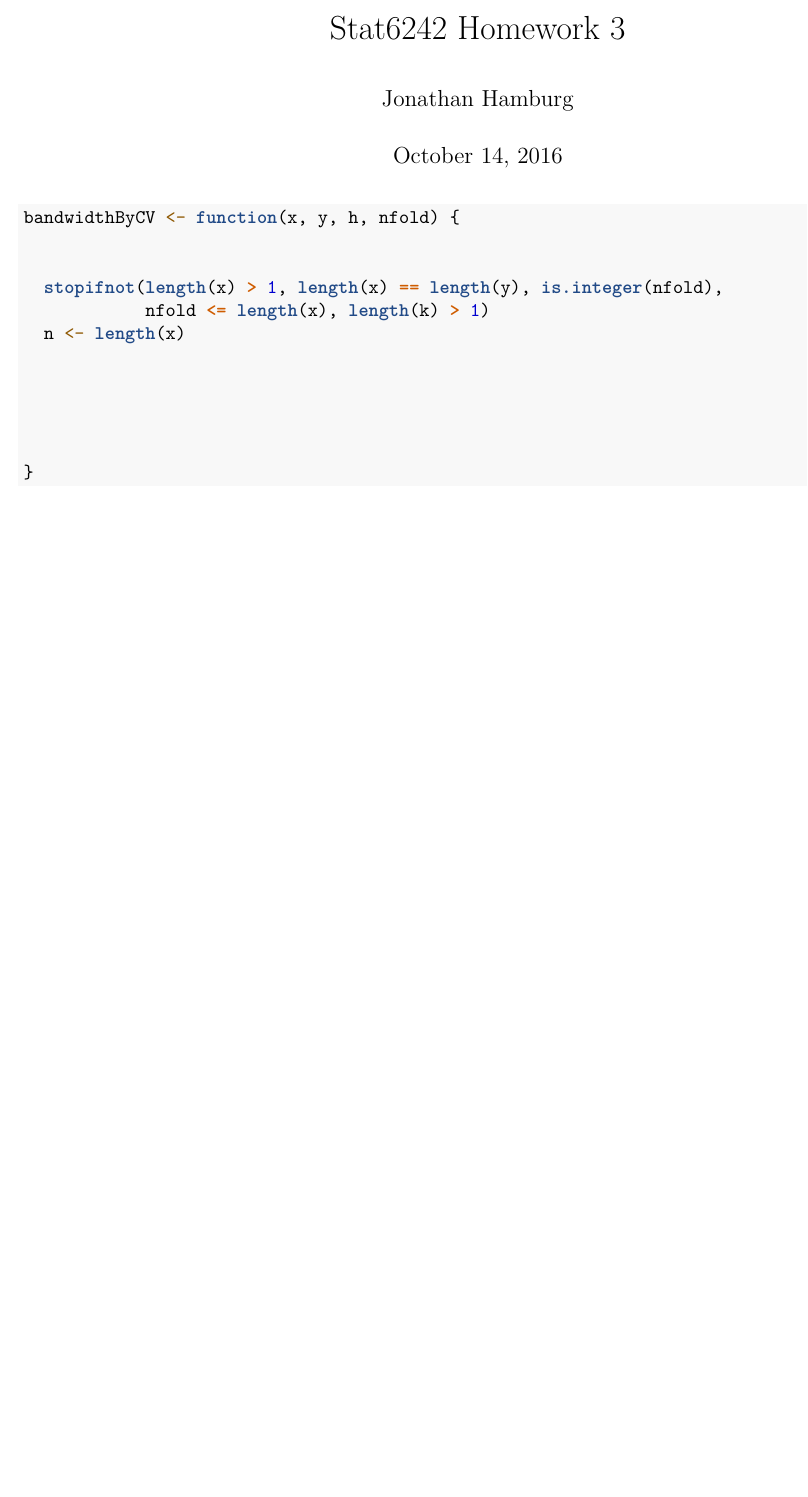
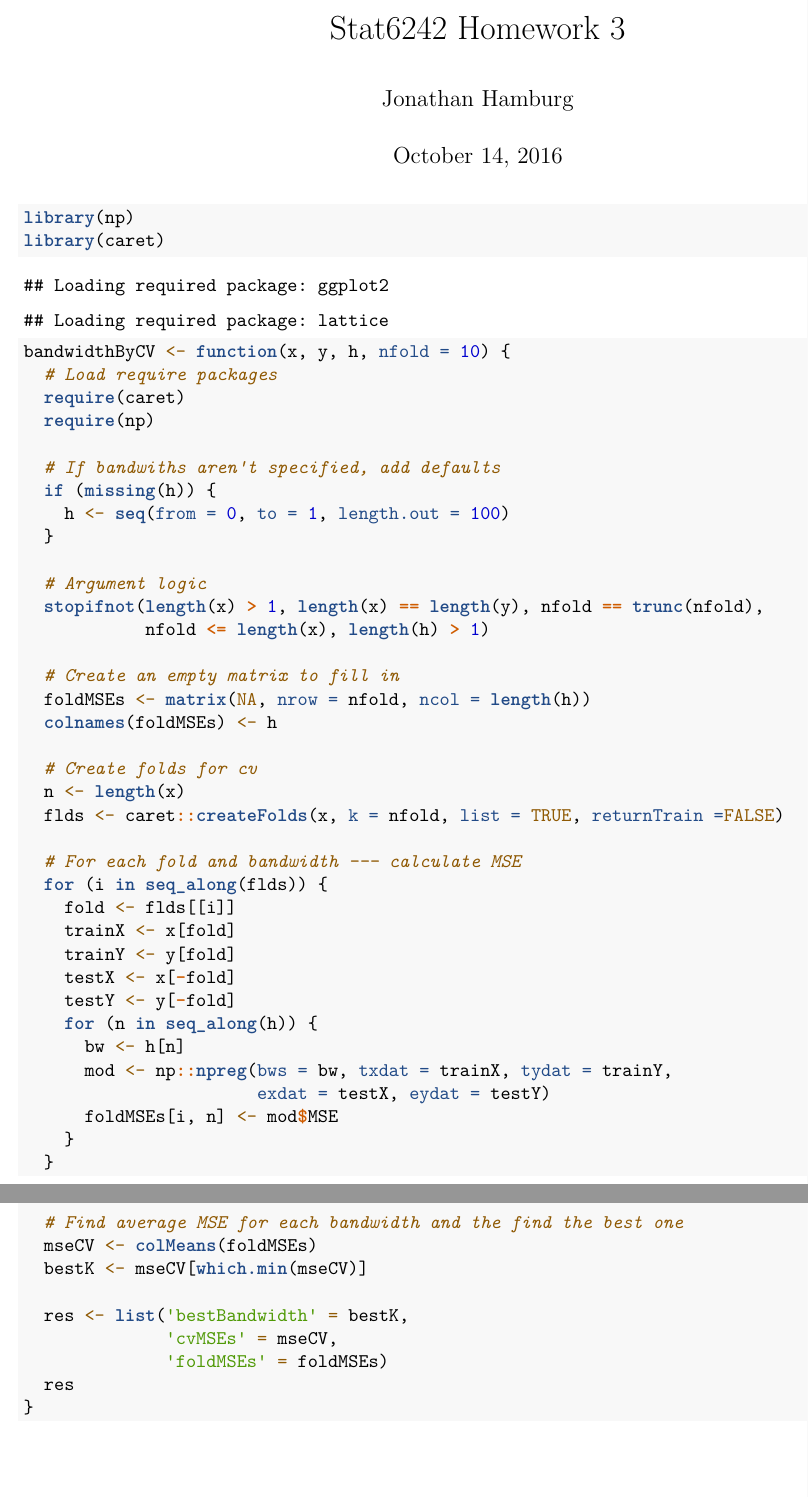
Before and after one commit to jhamburg/stat6242, an R Markdown document (hw3/homework3.Rmd): part of the page before the commit and two parts of pages 1 and 2 of 2 after it, the two joined at a grey line, cut so that both start at the same text, the shorter picture padded with empty space. Rendered offline with R 4.5, knitr and Pandoc, then LaTeX, with nearby package versions.

Commit message:
bandwidth by Cross-Validation Function

````diff
--- a/hw3/homework3.Rmd
+++ b/hw3/homework3.Rmd
@@ -7,25 +7,58 @@ output:
     keep_tex: yes
 ---
 
-```{r setup, include=FALSE}
-
+```{r setup}
+library(np)
+library(caret)
 ```
 
 
 ```{r qC}
 
-bandwidthByCV <- function(x, y, h, nfold) {
+bandwidthByCV <- function(x, y, h, nfold = 10) {
+  # Load require packages
+  require(caret)
+  require(np)
 
+  # If bandwiths aren't specified, add defaults
+  if (missing(h)) {
+    h <- seq(from = 0, to = 1, length.out = 100)
+  }
 
-  stopifnot(length(x) > 1, length(x) == length(y), is.integer(nfold),
-            nfold <= length(x), length(k) > 1)
+  # Argument logic
+  stopifnot(length(x) > 1, length(x) == length(y), nfold == trunc(nfold),
+            nfold <= length(x), length(h) > 1)
+
+  # Create an empty matrix to fill in
+  foldMSEs <- matrix(NA, nrow = nfold, ncol = length(h))
+  colnames(foldMSEs) <- h
+
+  # Create folds for cv
   n <- length(x)
+  flds <- caret::createFolds(x, k = nfold, list = TRUE, returnTrain =FALSE)
 
+  # For each fold and bandwidth --- calculate MSE
+  for (i in seq_along(flds)) {
+    fold <- flds[[i]]
+    trainX <- x[fold]
+    trainY <- y[fold]
+    testX <- x[-fold]
+    testY <- y[-fold]
+    for (n in seq_along(h)) {
+      bw <- h[n]
+      mod <- np::npreg(bws = bw, txdat = trainX, tydat = trainY,
+                       exdat = testX, eydat = testY)
+      foldMSEs[i, n] <- mod$MSE
+    }
+  }
 
+  # Find average MSE for each bandwidth and the find the best one
+  mseCV <- colMeans(foldMSEs)
+  bestK <- mseCV[which.min(mseCV)]
 
-
-
+  res <- list('bestBandwidth' = bestK,
+              'cvMSEs' = mseCV,
+              'foldMSEs' = foldMSEs)
+  res
 }
-
-
 ```
````
